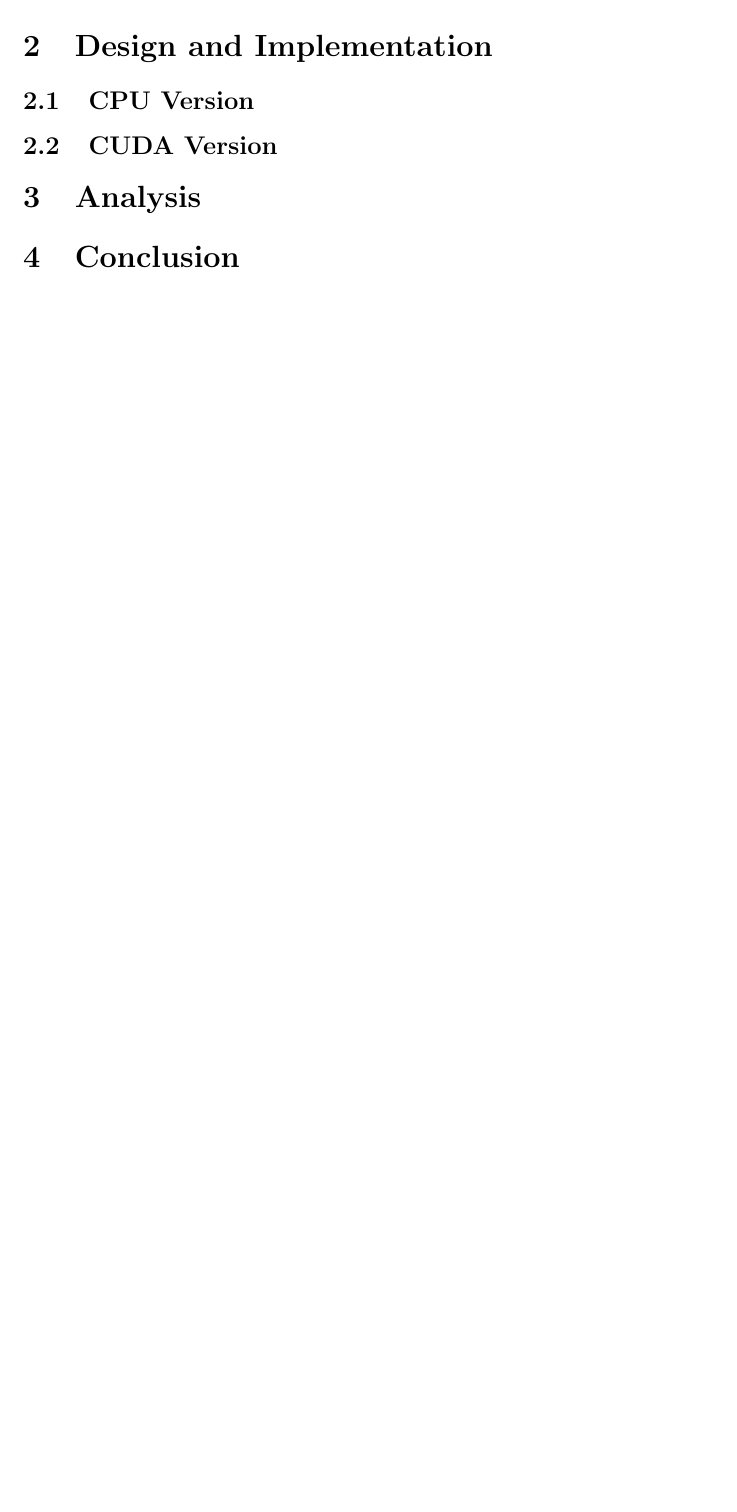
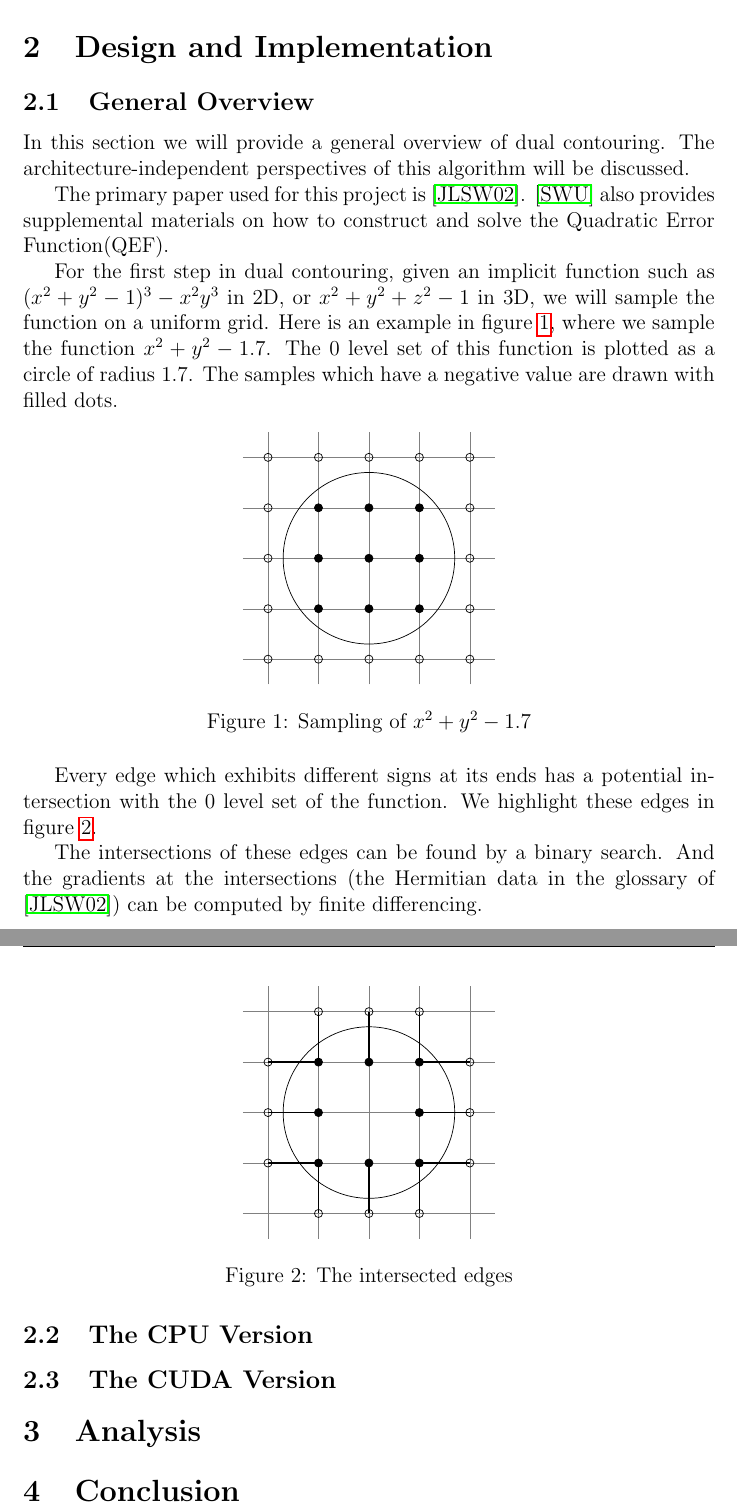
Before and after one commit to thebusytypist/cudc, a LaTeX document (doc/course-project-report/cudc-course-project-report.tex): part of the page before the commit and two parts of pages 2 and 3 of 4 after it, the two joined at a grey line, cut so that both start at the same text, the shorter picture padded with empty space. Compiled offline with pdfLaTeX.

Commit message:
Write the section about dual contouring algorithm for the project report.

```diff
--- a/doc/course-project-report/cudc-course-project-report.tex
+++ b/doc/course-project-report/cudc-course-project-report.tex
@@ -12,6 +12,8 @@
 
 % For \mathds
 \usepackage{dsfont}
+
+\usepackage{tikz}
 
 \usepackage{graphicx}
 
@@ -34,8 +50,130 @@ oding001@ucr.edu
 \section{Design and Implementation}
 
-\subsection{CPU Version}
+\subsection{General Overview}
 
-\subsection{CUDA Version}
+In this section we will provide a general overview of dual contouring.
+The architecture-independent perspectives
+of this algorithm will be discussed.
+
+The primary paper used for this project is \cite{ju2002dual}.
+\cite{schaefer2002dual} also provides supplemental materials
+on how to construct and solve the Quadratic Error Function(QEF).
+
+For the first step in dual contouring, given an implicit function
+such as $(x^2 + y^2 - 1)^3 - x^2y^3$ in 2D, or $x^2 + y^2 + z^2 - 1$ in 3D,
+we will sample the function on a uniform grid.
+Here is an example in figure \ref{fig:sampling-2d-dc},
+where we sample the function $x^2 + y^2 - 1.7$.
+The $0$ level set of this function is plotted as a circle of radius $1.7$.
+The samples which have a negative value are drawn with filled dots.
+
+\begin{figure}[h]
+\centering
+\begin{tikzpicture}
+
+\draw[step=1, gray, very thin] (-2.5, -2.5) grid (2.5, 2.5);
+\draw (0, 0) circle (1.7);
+
+\draw (-2, -2) circle (0.08);
+\draw (-1, -2) circle (0.08);
+\draw (0, -2) circle (0.08);
+\draw (1, -2) circle (0.08);
+\draw (2, -2) circle (0.08);
+
+\draw (-2, -1) circle (0.08);
+\filldraw (-1, -1) circle (0.08);
+\filldraw (0, -1) circle (0.08);
+\filldraw (1, -1) circle (0.08);
+\draw (2, -1) circle (0.08);
+
+\draw (-2, 0) circle (0.08);
+\filldraw (-1, 0) circle (0.08);
+\filldraw (0, 0) circle (0.08);
+\filldraw (1, 0) circle (0.08);
+\draw (2, 0) circle (0.08);
+
+\draw (-2, 1) circle (0.08);
+\filldraw (-1, 1) circle (0.08);
+\filldraw (0, 1) circle (0.08);
+\filldraw (1, 1) circle (0.08);
+\draw (2, 1) circle (0.08);
+
+\draw (-2, 2) circle (0.08);
+\draw (-1, 2) circle (0.08);
+\draw (0, 2) circle (0.08);
+\draw (1, 2) circle (0.08);
+\draw (2, 2) circle (0.08);
+
+\end{tikzpicture}
+\caption{Sampling of $x^2 + y^2 - 1.7$}
+\label{fig:sampling-2d-dc}
+\end{figure}
+
+Every edge which exhibits different signs at its ends
+has a potential intersection with the $0$ level set of the function.
+We highlight these edges in figure \ref{fig:intersected-edges-2d-dc}.
+
+\begin{figure}[h]
+\centering
+\begin{tikzpicture}
+\draw[step=1, gray, very thin] (-2.5, -2.5) grid (2.5, 2.5);
+\draw (0, 0) circle (1.7);
+
+\draw (-1, -2) circle (0.08);
+\draw (0, -2) circle (0.08);
+\draw (1, -2) circle (0.08);
+
+\draw (-2, -1) circle (0.08);
+\filldraw (-1, -1) circle (0.08);
+\filldraw (0, -1) circle (0.08);
+\filldraw (1, -1) circle (0.08);
+\draw (2, -1) circle (0.08);
+
+\draw (-2, 0) circle (0.08);
+\filldraw (-1, 0) circle (0.08);
+\filldraw (1, 0) circle (0.08);
+\draw (2, 0) circle (0.08);
+
+\draw (-2, 1) circle (0.08);
+\filldraw (-1, 1) circle (0.08);
+\filldraw (0, 1) circle (0.08);
+\filldraw (1, 1) circle (0.08);
+\draw (2, 1) circle (0.08);
+
+\draw (-1, 2) circle (0.08);
+\draw (0, 2) circle (0.08);
+\draw (1, 2) circle (0.08);
+
+% Draw intersected edges.
+\draw[thick] (-1, -2) -- (-1, -1);
+\draw[thick] (0, -2) -- (0, -1);
+\draw[thick] (1, -2) -- (1, -1);
+
+\draw[thick] (-2, -1) -- (-1, -1);
+\draw[thick] (1, -1) -- (2, -1);
+
+\draw[thick] (-2, 0) -- (-1, 0);
+\draw[thick] (1, 0) -- (2, 0);
+
+\draw[thick] (-2, 1) -- (-1, 1);
+\draw[thick] (-1, 1) -- (-1, 2);
+\draw[thick] (0, 1) -- (0, 2);
+\draw[thick] (1, 1) -- (2, 1);
+\draw[thick] (1, 1) -- (1, 2);
+
+\end{tikzpicture}
+\caption{The intersected edges}
+\label{fig:intersected-edges-2d-dc}
+\end{figure}
+
+The intersections of these edges can be found by a binary search.
+And the gradients at the intersections
+(the Hermitian data in the glossary of \cite{ju2002dual})
+can be computed by finite differencing.
+
+\subsection{The CPU Version}
+
+\subsection{The CUDA Version}
 
 \section{Analysis}
 
```
Also changed, not shown: doc/course-project-report/papers.bib (added, +15 -0 lines), doc/course-project-report/cudc-course-project-report.pdf, doc/course-project-report/cudc-course-project-report.tex (19 more changed lines).
